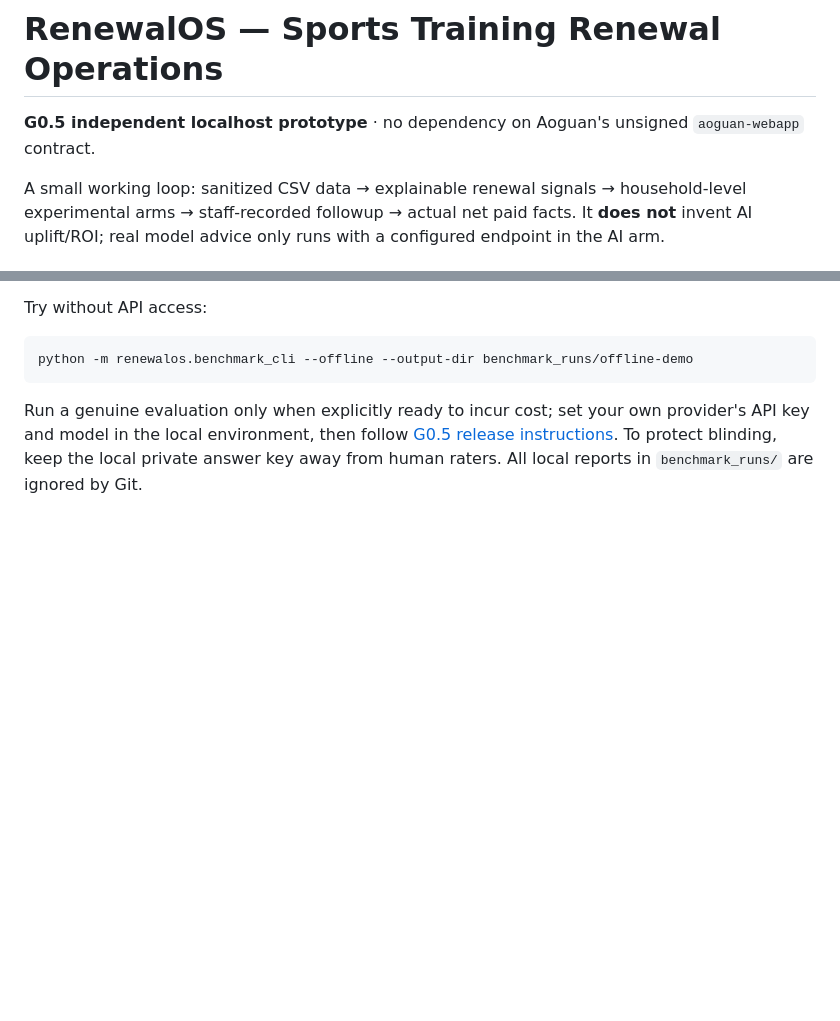
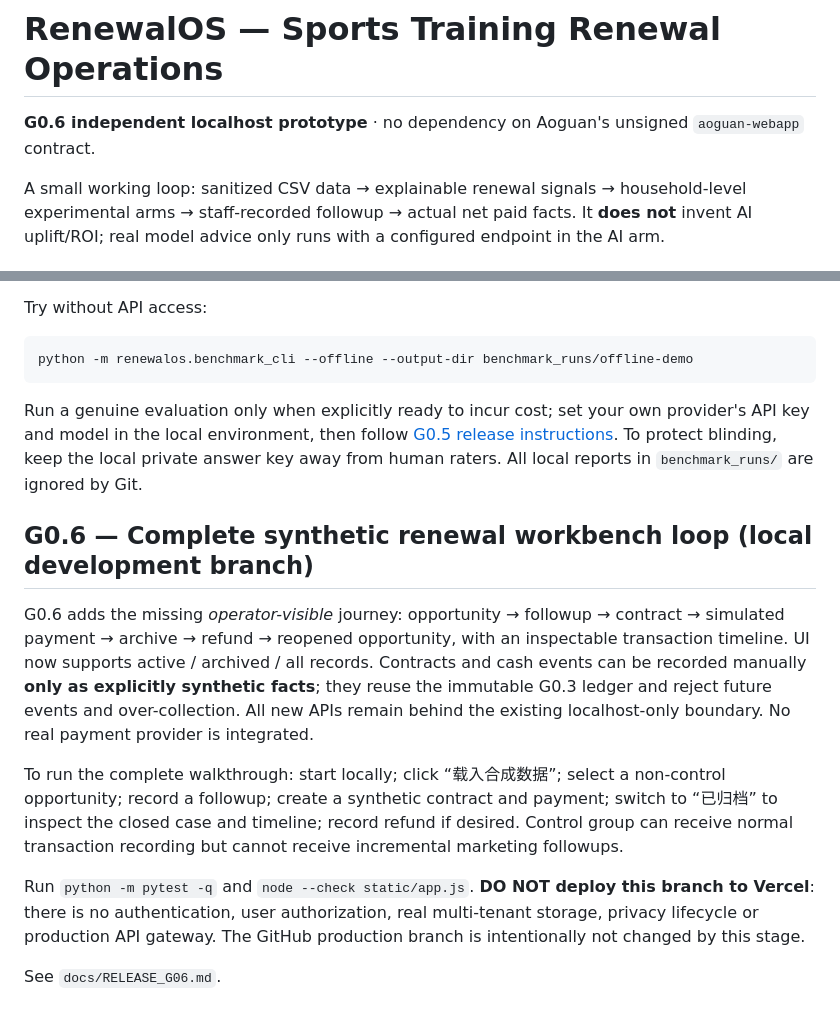
Before and after one commit to gloweaseco-leo/RenewalOS, a Markdown page: README.md, 2 parts joined by grey strips. Drawn GitHub-style; blank space fills up the shorter version.

Commit message:
feat(g06): update README.md local feature release

````diff
--- a/README.md
+++ b/README.md
@@ -1,6 +1,6 @@
 # RenewalOS — Sports Training Renewal Operations
 
-**G0.5 independent localhost prototype** · no dependency on Aoguan's unsigned `aoguan-webapp` contract.
+**G0.6 independent localhost prototype** · no dependency on Aoguan's unsigned `aoguan-webapp` contract.
 
 A small working loop: sanitized CSV data → explainable renewal signals → household-level experimental arms → staff-recorded followup → actual net paid facts. It **does not** invent AI uplift/ROI; real model advice only runs with a configured endpoint in the AI arm.
 
@@ -69,3 +69,13 @@ python -m renewalos.benchmark_cli --offline --output-dir benchmark_runs/offline-
 ```
 
 Run a genuine evaluation only when explicitly ready to incur cost; set your own provider's API key and model in the local environment, then follow [G0.5 release instructions](docs/RELEASE_G05.md). To protect blinding, keep the local private answer key away from human raters. All local reports in `benchmark_runs/` are ignored by Git.
+
+## G0.6 — Complete synthetic renewal workbench loop (local development branch)
+
+G0.6 adds the missing *operator-visible* journey: opportunity → followup → contract → simulated payment → archive → refund → reopened opportunity, with an inspectable transaction timeline. UI now supports active / archived / all records. Contracts and cash events can be recorded manually **only as explicitly synthetic facts**; they reuse the immutable G0.3 ledger and reject future events and over-collection. All new APIs remain behind the existing localhost-only boundary. No real payment provider is integrated.
+
+To run the complete walkthrough: start locally; click “载入合成数据”; select a non-control opportunity; record a followup; create a synthetic contract and payment; switch to “已归档” to inspect the closed case and timeline; record refund if desired. Control group can receive normal transaction recording but cannot receive incremental marketing followups.
+
+Run `python -m pytest -q` and `node --check static/app.js`. **DO NOT deploy this branch to Vercel**: there is no authentication, user authorization, real multi-tenant storage, privacy lifecycle or production API gateway. The GitHub production branch is intentionally not changed by this stage.
+
+See `docs/RELEASE_G06.md`.
````
